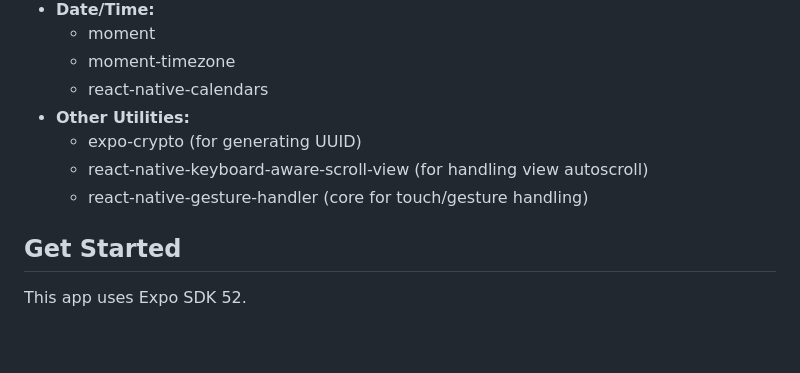
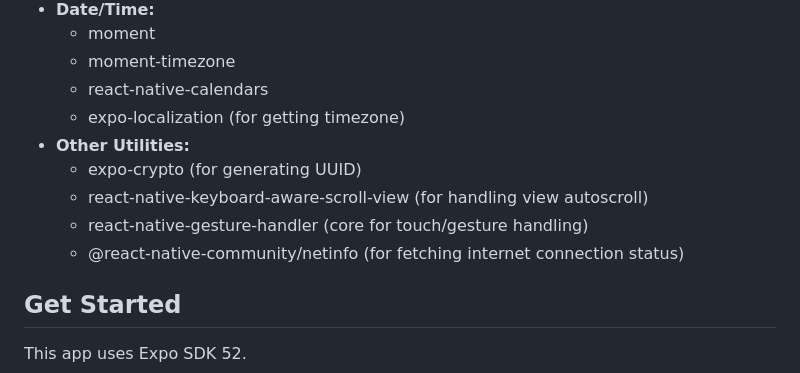
Before and after one commit to Simplegram/react-transport-tracker, a Markdown page: README.md, the part around the change. GitHub-like rendering; blank space fills up the shorter version.

Commit message:
docs: add additional libraries to tech stack

```diff
--- a/README.md
+++ b/README.md
@@ -31,10 +31,12 @@ Based on my personal experience as a former public transport commuter. I used to
   - moment
   - moment-timezone
   - react-native-calendars
+  - expo-localization (for getting timezone)
 - **Other Utilities:**
   - expo-crypto (for generating UUID)
   - react-native-keyboard-aware-scroll-view (for handling view autoscroll)
   - react-native-gesture-handler (core for touch/gesture handling)
+  - @react-native-community/netinfo (for fetching internet connection status)
 
 ## Get Started
 
```
